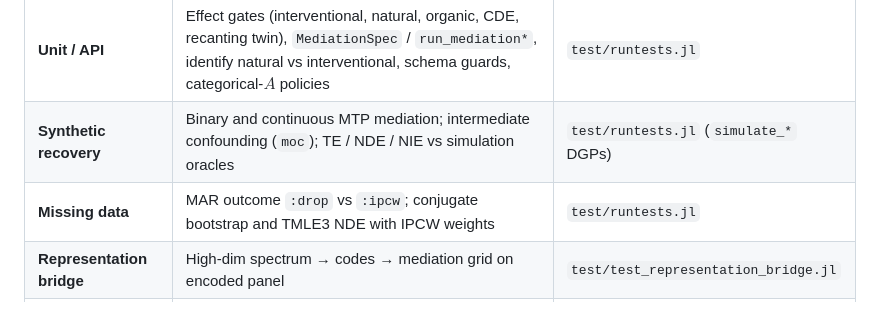
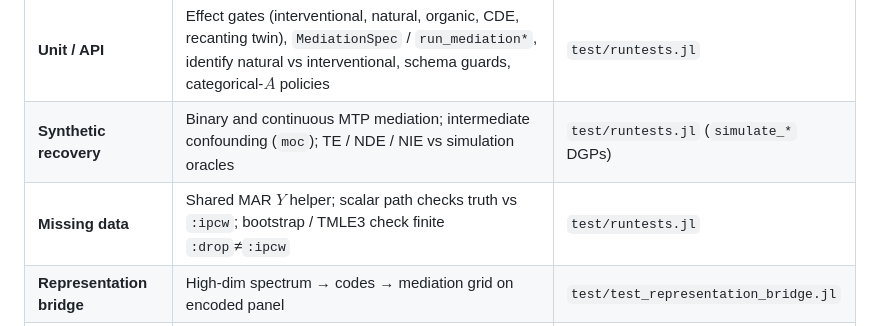
Before and after one commit to SimonAB/CausalMediation.jl, a Markdown page: README.md, the part around the change. Drawn GitHub-style.

Commit message:
Align missing-data README row with the shared MAR helper.

```diff
--- a/README.md
+++ b/README.md
@@ -65,7 +65,7 @@ CI develops tip CausalDynamics and CausalTargeted so `RepresentationSpec` and nu
 |-----------|------------------|-------|
 | **Unit / API** | Effect gates (interventional, natural, organic, CDE, recanting twin), `MediationSpec` / `run_mediation*`, identify natural vs interventional, schema guards, categorical-$A$ policies | `test/runtests.jl` |
 | **Synthetic recovery** | Binary and continuous MTP mediation; intermediate confounding (`moc`); TE / NDE / NIE vs simulation oracles | `test/runtests.jl` (`simulate_*` DGPs) |
-| **Missing data** | MAR outcome `:drop` vs `:ipcw`; conjugate bootstrap and TMLE3 NDE with IPCW weights | `test/runtests.jl` |
+| **Missing data** | Shared MAR $Y$ helper; scalar path checks truth vs `:ipcw`; bootstrap / TMLE3 check finite `:drop`≠`:ipcw` | `test/runtests.jl` |
 | **Representation bridge** | High-dim spectrum → codes → mediation grid on encoded panel | `test/test_representation_bridge.jl` |
 | **Integration** | CausalDynamics identification certificates; CausalTargeted Super Learner / schema utilities | `test/runtests.jl` |
 | **Stack stress (pre-ship)** | Mediation curves, missing-$M$ / missing-$Y$, freeze comparisons on conservation and CI benchmarks | [CausalTargeted stress_validation.qmd](https://github.com/SimonAB/CausalTargeted.jl/blob/main/docs/stress/stress_validation.qmd) |
```
